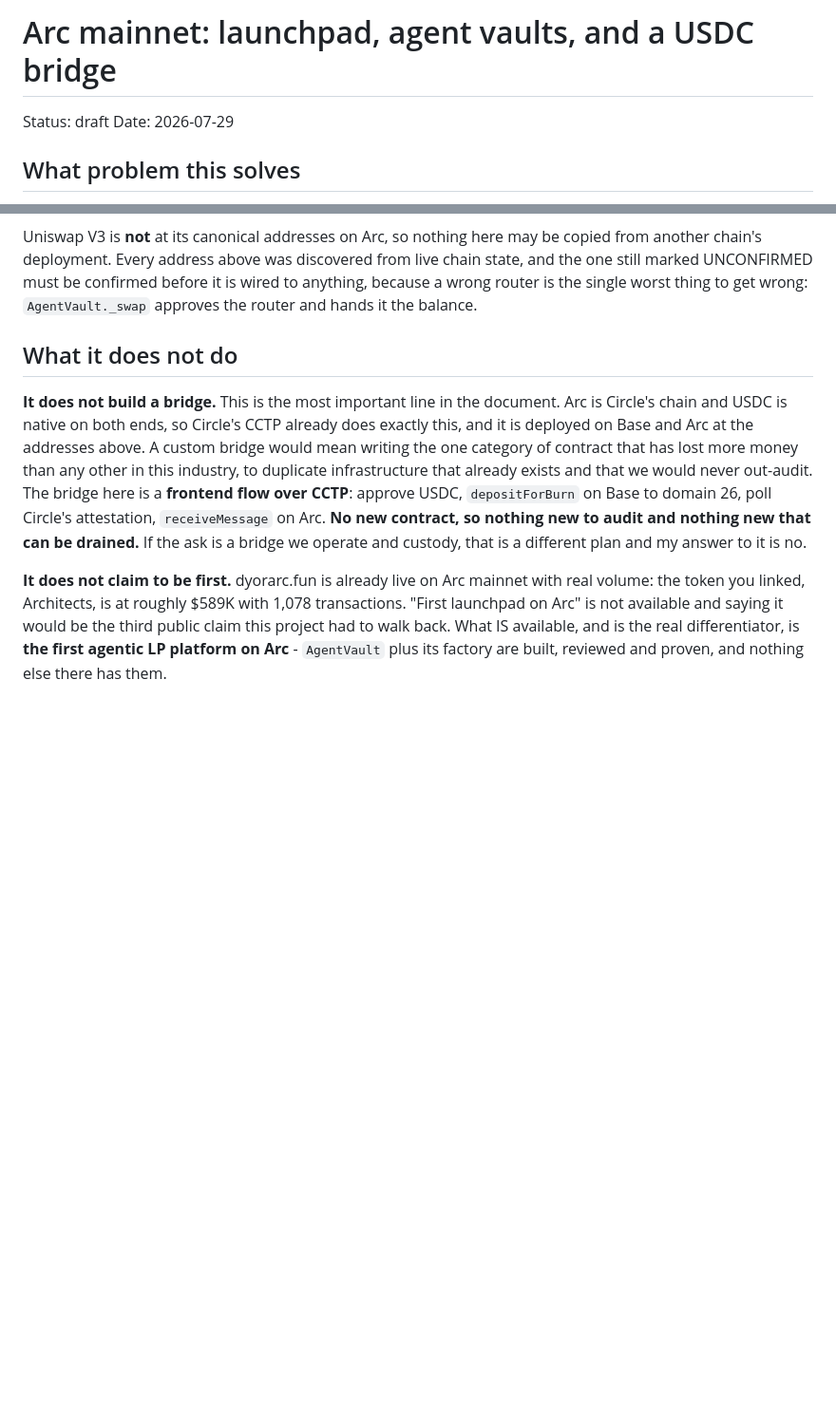
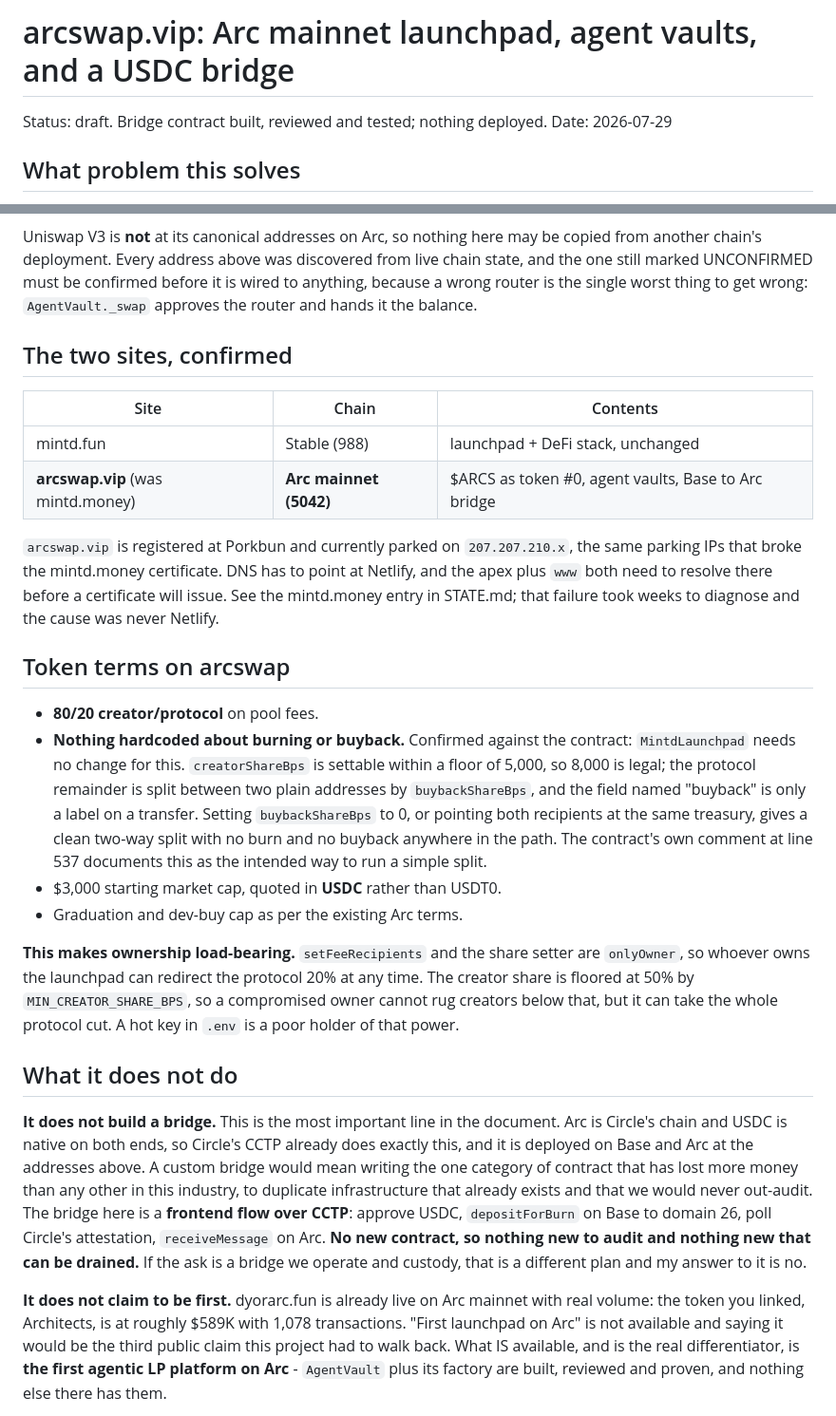
Before and after one commit to mrhouse223/mintd, a Markdown page: docs/plans/arc-mainnet.md, 2 parts joined by grey strips. Shown at 95% size. Drawn GitHub-style; blank space fills up the shorter version.

Commit message:
Plan: arcswap.vip on Arc mainnet, 80/20, no burn hardcoded
Confirmed against MintdLaunchpad that 80/20 with no burn or buyback needs
no contract change: creatorShareBps is settable above a 5000 floor, and the
protocol remainder goes to two plain addresses whose "buyback" name is only
a label on a transfer. buybackShareBps 0, or both recipients pointed at one
treasury, gives a clean two-way split.

Also records that this makes ownership load-bearing, since setFeeRecipients
is onlyOwner and can redirect the protocol 20%, though the creator share is
floored at 50% by the contract.

Co-Authored-By: Claude Opus 5 <noreply@anthropic.com>

```diff
--- a/docs/plans/arc-mainnet.md
+++ b/docs/plans/arc-mainnet.md
@@ -1,6 +1,6 @@
-# Arc mainnet: launchpad, agent vaults, and a USDC bridge
+# arcswap.vip: Arc mainnet launchpad, agent vaults, and a USDC bridge
 
-Status: draft
+Status: draft. Bridge contract built, reviewed and tested; nothing deployed.
 Date: 2026-07-29
 
 ## What problem this solves
@@ -32,6 +32,39 @@ copied from another chain's deployment. Every address above was discovered from
 live chain state, and the one still marked UNCONFIRMED must be confirmed before
 it is wired to anything, because a wrong router is the single worst thing to get
 wrong: `AgentVault._swap` approves the router and hands it the balance.
+
+## The two sites, confirmed
+
+| Site | Chain | Contents |
+|---|---|---|
+| mintd.fun | Stable (988) | launchpad + DeFi stack, unchanged |
+| **arcswap.vip** (was mintd.money) | **Arc mainnet (5042)** | $ARCS as token #0, agent vaults, Base to Arc bridge |
+
+`arcswap.vip` is registered at Porkbun and currently parked on
+`207.207.210.x`, the same parking IPs that broke the mintd.money certificate.
+DNS has to point at Netlify, and the apex plus `www` both need to resolve there
+before a certificate will issue. See the mintd.money entry in STATE.md; that
+failure took weeks to diagnose and the cause was never Netlify.
+
+## Token terms on arcswap
+
+- **80/20 creator/protocol** on pool fees.
+- **Nothing hardcoded about burning or buyback.** Confirmed against the
+  contract: `MintdLaunchpad` needs no change for this. `creatorShareBps` is
+  settable within a floor of 5,000, so 8,000 is legal; the protocol remainder is
+  split between two plain addresses by `buybackShareBps`, and the field named
+  "buyback" is only a label on a transfer. Setting `buybackShareBps` to 0, or
+  pointing both recipients at the same treasury, gives a clean two-way split
+  with no burn and no buyback anywhere in the path. The contract's own comment
+  at line 537 documents this as the intended way to run a simple split.
+- $3,000 starting market cap, quoted in **USDC** rather than USDT0.
+- Graduation and dev-buy cap as per the existing Arc terms.
+
+**This makes ownership load-bearing.** `setFeeRecipients` and the share setter
+are `onlyOwner`, so whoever owns the launchpad can redirect the protocol 20% at
+any time. The creator share is floored at 50% by `MIN_CREATOR_SHARE_BPS`, so a
+compromised owner cannot rug creators below that, but it can take the whole
+protocol cut. A hot key in `.env` is a poor holder of that power.
 
 ## What it does not do
 
```
